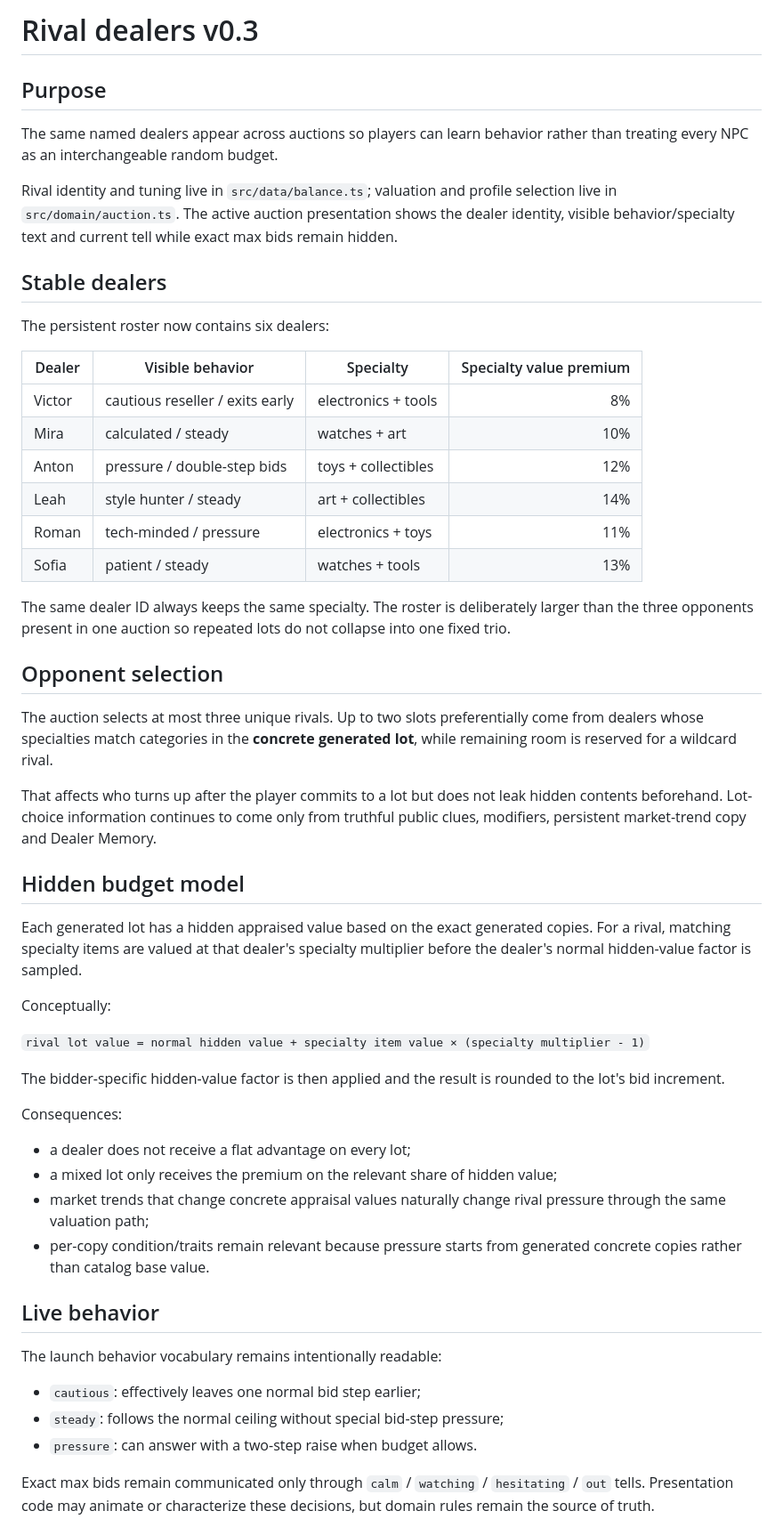
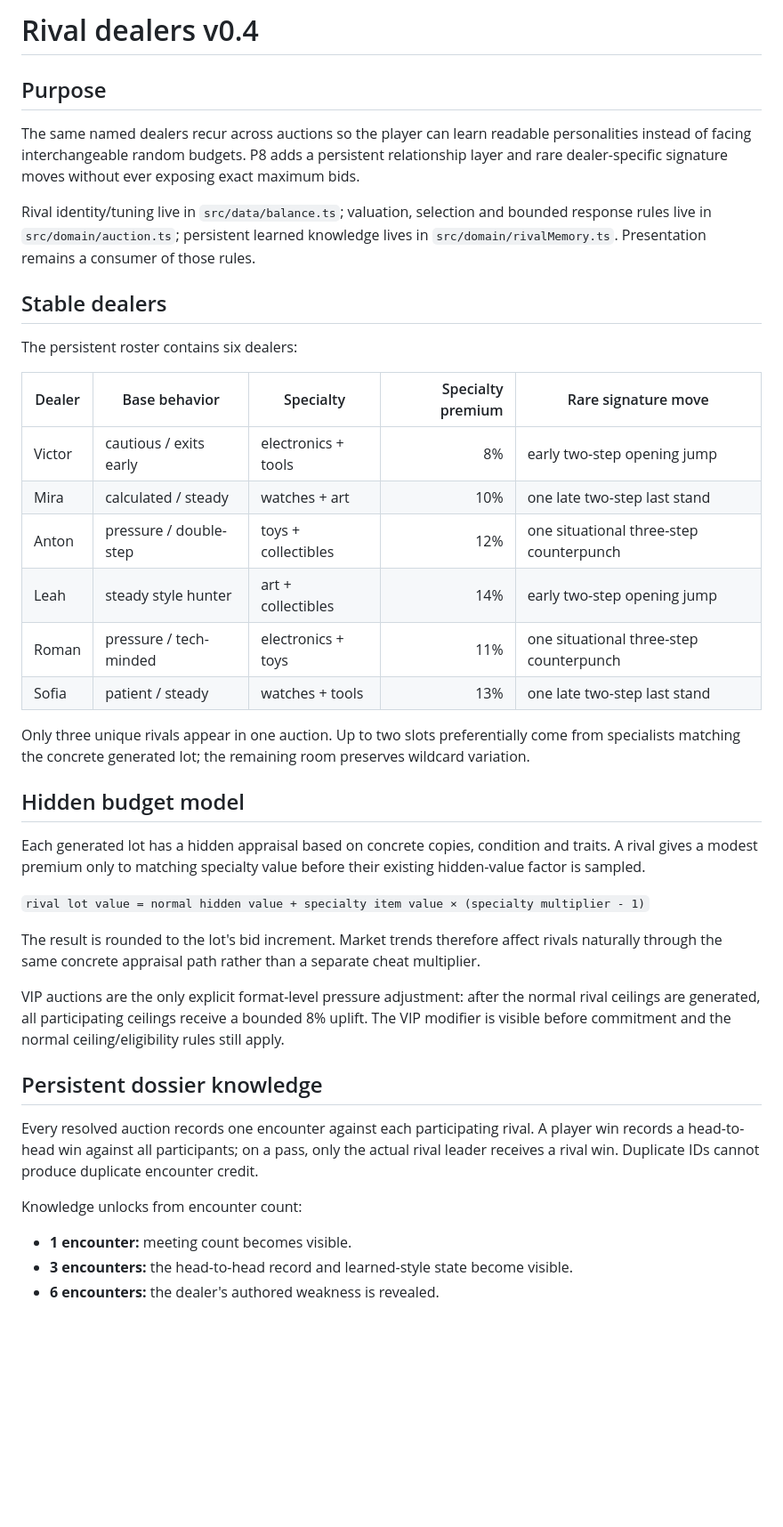
Before and after one commit to ivangemini/auction-hunter, a Markdown page: docs/RIVALS.md, the part around one of its changes. Shown at 89% size. GitHub-like rendering; blank space fills up the shorter version.

Commit message:
Document rival memory and signature moves

```diff
--- a/docs/RIVALS.md
+++ b/docs/RIVALS.md
@@ -1,50 +1,39 @@
-# Rival dealers v0.3
+# Rival dealers v0.4
 
 ## Purpose
-The same named dealers appear across auctions so players can learn behavior rather than treating every NPC as an interchangeable random budget.
+The same named dealers recur across auctions so the player can learn readable personalities instead of facing interchangeable random budgets. P8 adds a persistent relationship layer and rare dealer-specific signature moves without ever exposing exact maximum bids.
 
-Rival identity and tuning live in `src/data/balance.ts`; valuation and profile selection live in `src/domain/auction.ts`. The active auction presentation shows the dealer identity, visible behavior/specialty text and current tell while exact max bids remain hidden.
+Rival identity/tuning live in `src/data/balance.ts`; valuation, selection and bounded response rules live in `src/domain/auction.ts`; persistent learned knowledge lives in `src/domain/rivalMemory.ts`. Presentation remains a consumer of those rules.
 
 ## Stable dealers
-The persistent roster now contains six dealers:
+The persistent roster contains six dealers:
 
-| Dealer | Visible behavior | Specialty | Specialty value premium |
-| --- | --- | --- | ---: |
-| Victor | cautious reseller / exits early | electronics + tools | 8% |
-| Mira | calculated / steady | watches + art | 10% |
-| Anton | pressure / double-step bids | toys + collectibles | 12% |
-| Leah | style hunter / steady | art + collectibles | 14% |
-| Roman | tech-minded / pressure | electronics + toys | 11% |
-| Sofia | patient / steady | watches + tools | 13% |
+| Dealer | Base behavior | Specialty | Specialty premium | Rare signature move |
+| --- | --- | --- | ---: | --- |
+| Victor | cautious / exits early | electronics + tools | 8% | early two-step opening jump |
+| Mira | calculated / steady | watches + art | 10% | one late two-step last stand |
+| Anton | pressure / double-step | toys + collectibles | 12% | one situational three-step counterpunch |
+| Leah | steady style hunter | art + collectibles | 14% | early two-step opening jump |
+| Roman | pressure / tech-minded | electronics + toys | 11% | one situational three-step counterpunch |
+| Sofia | patient / steady | watches + tools | 13% | one late two-step last stand |
 
-The same dealer ID always keeps the same specialty. The roster is deliberately larger than the three opponents present in one auction so repeated lots do not collapse into one fixed trio.
-
-## Opponent selection
-The auction selects at most three unique rivals. Up to two slots preferentially come from dealers whose specialties match categories in the **concrete generated lot**, while remaining room is reserved for a wildcard rival.
-
-That affects who turns up after the player commits to a lot but does not leak hidden contents beforehand. Lot-choice information continues to come only from truthful public clues, modifiers, persistent market-trend copy and Dealer Memory.
+Only three unique rivals appear in one auction. Up to two slots preferentially come from specialists matching the concrete generated lot; the remaining room preserves wildcard variation.
 
 ## Hidden budget model
-Each generated lot has a hidden appraised value based on the exact generated copies. For a rival, matching specialty items are valued at that dealer's specialty multiplier before the dealer's normal hidden-value factor is sampled.
-
-Conceptually:
+Each generated lot has a hidden appraisal based on concrete copies, condition and traits. A rival gives a modest premium only to matching specialty value before their existing hidden-value factor is sampled.
 
 `rival lot value = normal hidden value + specialty item value × (specialty multiplier - 1)`
 
-The bidder-specific hidden-value factor is then applied and the result is rounded to the lot's bid increment.
+The result is rounded to the lot's bid increment. Market trends therefore affect rivals naturally through the same concrete appraisal path rather than a separate cheat multiplier.
 
-Consequences:
-- a dealer does not receive a flat advantage on every lot;
-- a mixed lot only receives the premium on the relevant share of hidden value;
-- market trends that change concrete appraisal values naturally change rival pressure through the same valuation path;
-- per-copy condition/traits remain relevant because pressure starts from generated concrete copies rather than catalog base value.
+VIP auctions are the only explicit format-level pressure adjustment: after the normal rival ceilings are generated, all participating ceilings receive a bounded 8% uplift. The VIP modifier is visible before commitment and the normal ceiling/eligibility rules still apply.
 
-## Live behavior
-The launch behavior vocabulary remains intentionally readable:
+## Persistent dossier knowledge
+Every resolved auction records one encounter against each participating rival. A player win records a head-to-head win against all participants; on a pass, only the actual rival leader receives a rival win. Duplicate IDs cannot produce duplicate encounter credit.
 
-- `cautious`: effectively leaves one normal bid step earlier;
-- `steady`: follows the normal ceiling without special bid-step pressure;
-- `pressure`: can answer with a two-step raise when budget allows.
+Knowledge unlocks from encounter count:
 
-Exact max bids remain communicated only through `calm` / `watching` / `hesitating` / `out` tells. Presentation code may animate or characterize these decisions, but domain rules remain the source of truth.
+- **1 encounter:** meeting count becomes visible.
+- **3 encounters:** the head-to-head record and learned-style state become visible.
+- **6 encounters:** the dealer's authored weakness is revealed.
 
```
Also changed, not shown: other parts of docs/RIVALS.md (+21 -7 lines).
